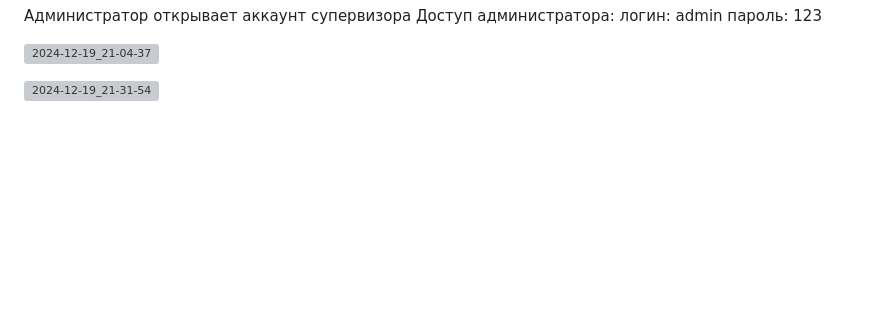
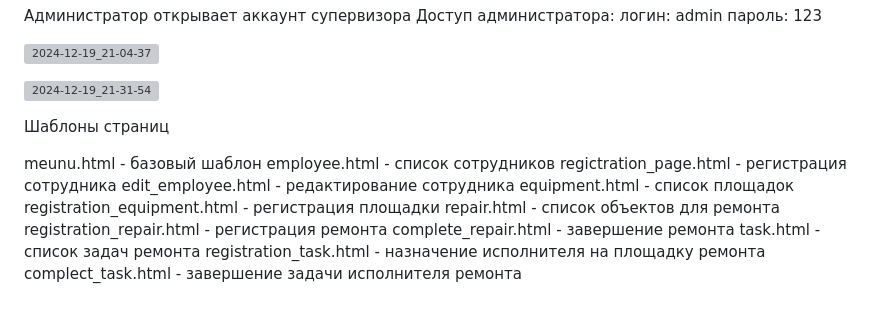
Before and after one commit to pvsav4enkoff/Diplom_1, a Markdown page: README.md, the part around the change. Drawn GitHub-style; blank space fills up the shorter version; grey boxes are pictures that could not be loaded.

```diff
--- a/README.md
+++ b/README.md
@@ -114,3 +114,18 @@ pip install datetime
 ![2024-12-19_21-04-37](https://github.com/user-attachments/assets/42db8a30-125f-4c23-b010-6a15b94df31b)
 
 ![2024-12-19_21-31-54](https://github.com/user-attachments/assets/42078244-530f-4a34-a6d8-2974ba597741)
+
+Шаблоны страниц
+
+meunu.html - базовый шаблон
+employee.html - список сотрудников
+regictration_page.html - регистрация сотрудника
+edit_employee.html - редактирование сотрудника
+equipment.html - список площадок
+registration_equipment.html - регистрация площадки
+repair.html - список объектов для ремонта
+registration_repair.html - регистрация ремонта
+complete_repair.html - завершение ремонта
+task.html - список задач ремонта
+registration_task.html - назначение исполнителя на площадку ремонта
+complect_task.html - завершение задачи исполнителя ремонта
```
